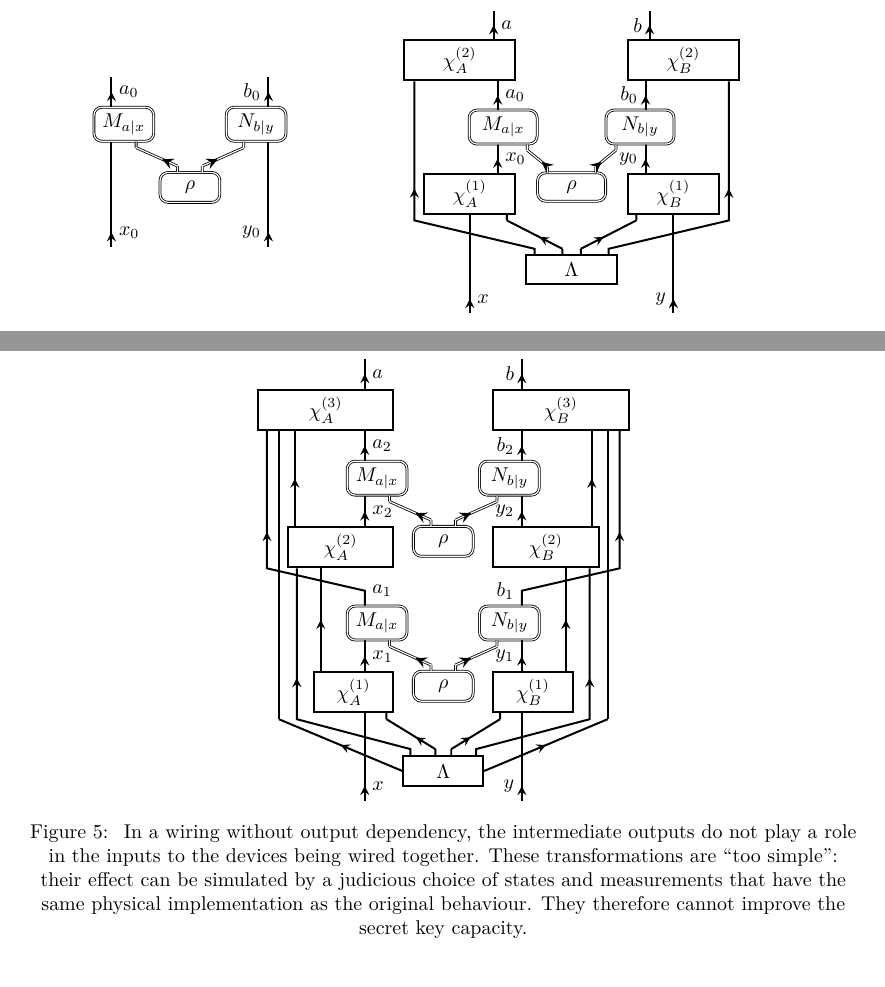
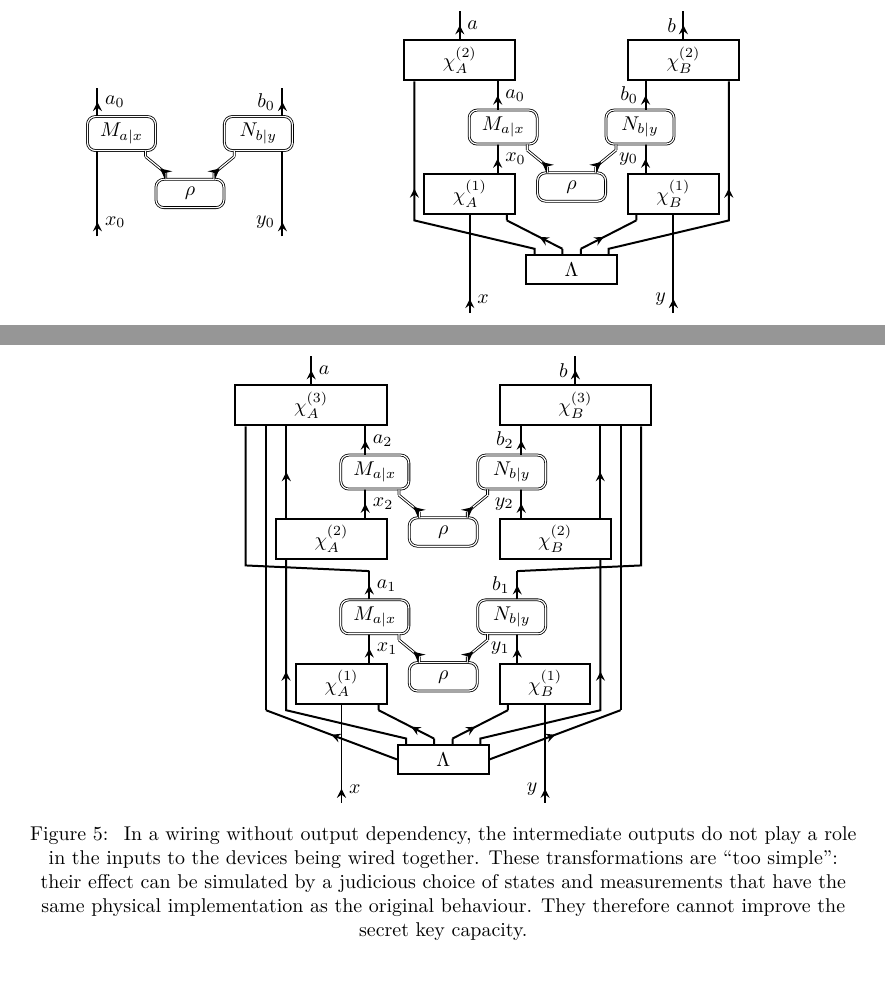
Before and after one commit to aquohn/diqkd-distillation, a LaTeX document (wiring/wiring.tex, which reads images/behav.tikz, images/losr.tikz, images/outdep.tikz): two parts of pages 42 and 58 of 103, joined at a grey line, cut so that both start at the same text. Compiled offline with pdfLaTeX.

Commit message:
Create modular structure for tikz diagrams

```diff
--- a/images/behav.tikz
+++ b/images/behav.tikz
@@ -1,32 +1,50 @@
-\begin{tikzpicture}[x=1pt,y=1pt]
-  \tikzmath{\w1 = 3em; \h1 = 1.5em;
-    \w2 = 5em; \h2 = 1.5em; \inflh = 0.2*\h2; \signalh = 0.5*\h1;
-    \olap2 = 0.1*\w2; \hgap2 = 0.1*\w2; \vgap2 = \h2;
-  \olap1 = 0.3*\w1; \hgap1 = 0.1*\w1; \vgap1 = 0.7*\h1;}
+\begin{tikzpicture}
+  \tikzmath{\w1 = 1.2; \h1 = 0.5;
+    \w2 = 1.6; \h2 = 0.5;
+    \inflh = 0.2*\h2; \signalh = 0.5*\h1;
+    \wpt1 = \w1*1cm; \hpt1 = \h1*1cm;
+    \wpt2 = \w2*1cm; \hpt2 = \h2*1cm;
+    \olap1 = 0.3; \hgap1 = 0.0*\w1; \vgap1 = 0.7*\h1;
+    \olap2 = 0.2; \hgap2 = 0.1*\w2; \vgap2 = \h2;
+  }
+
+  % The first state
+  \draw (0,0)
+  node[nclassbox,
+  minimum width = \wpt{1},
+  minimum height = \hpt{1},
+  ] (state1) {\(\rho\)};
+
+  % Alice's first measurement
   \node[nclassbox,
-  minimum width = \w{1},
-  minimum height = \h{1},
-  ] (state1) at (0,0) {\(\rho\)};
+  minimum width = \wpt{1},
+  minimum height = \hpt{1},
+  ] (M1) at ($ (state1.north west) + (-0.5*\w1 - \hgap1, 0.5*\h1 + \vgap1 + 2*\inflh) $) {\(M_{a|x}\)};
+  \draw[mid arrow, nclassinfl] ($ (state1.north west)!\olap{1}!(state1.north) $) -- ++(0, \inflh) coordinate (temp1)
+  ($ (M1.south east)!\olap{1}!(M1.south) $) -- ++(0, -\inflh) coordinate (temp2) (temp1) -- (temp2);
 
+  % Bob's first measurement
   \node[nclassbox,
-  minimum width = \w{1},
-  minimum height = \h{1},
+  minimum width = \wpt{1},
+  minimum height = \hpt{1},
   ] (N1) at ($ (state1.north east) + (0.5*\w1 + \hgap1, 0.5*\h1 + \vgap1 + 2*\inflh) $) {\(N_{b|y}\)};
-  \draw[mid arrow, nclassinfl] (state1.north east) ++(-\olap1, 0) -- ++(0, \inflh) coordinate (temp1) (N1.south west) ++(\olap1, 0) -- ++(0, -\inflh) coordinate (temp2) (temp1) -- (temp2);
+  \draw[mid arrow, nclassinfl] ($ (state1.north east)!\olap{1}!(state1.north) $) -- ++(0, \inflh) coordinate (temp1)
+  ($ (N1.south west)!\olap{1}!(N1.south) $) -- ++(0, -\inflh) coordinate (temp2) (temp1) -- (temp2);
 
-  \node[nclassbox,
-  minimum width = \w{1},
-  minimum height = \h{1},
-  ] (M1) at ($ (state1.north west) + (-0.5*\w1 - \hgap1, 0.5*\h1 + \vgap1 + 2*\inflh) $) {\(M_{a|x}\)};
-  \draw[mid arrow, nclassinfl] (state1.north west) ++(\olap1, 0) -- ++(0, \inflh) coordinate (temp1) (M1.south east) ++(-\olap1, 0) -- ++(0, -\inflh) coordinate (temp2) (temp1) -- (temp2);
+  % Alice's overall input
+  \coordinate (M1 in) at ($ (M1.south west)!\olap{1}!(M1.south) $);
+  \draw[mid arrow, classinfl] (M1 in |- state1.south) ++(0, -\h1) -- ++(0, \signalh) node[right] {\(x_0\)} -- ++(0, \signalh) coordinate (x1);
 
-  \draw[mid arrow, classinfl] (M1.south west) ++(\olap1, 0) coordinate (M1 in)
-  (M1 in |- {{(0, -2*\h1)}}) -- ++(0, \signalh) node[right] {\(x_0\)} -- ++(0, \signalh) coordinate (temp1);
-  \draw[classinfl] (temp1) -- (M1 in);
-  \draw[mid arrow, classinfl] (M1 in |- M1.north) -- ++(0, \signalh) node[right] {\(a_0\)} -- ++(0, \signalh);
+  % Bob's overall input
+  \coordinate (N1 in) at ($ (N1.south east)!\olap{1}!(N1.south) $);
+  \draw[mid arrow, classinfl] (N1 in |- state1.south) ++(0, -\h1) -- ++(0, \signalh) node[left] {\(y_0\)} -- ++(0, \signalh) coordinate (y1);
 
-  \draw[mid arrow, classinfl] (N1.south east) ++(-\olap1, 0) coordinate (N1 in)
-  (N1 in |- {{(0, -2*\h1)}}) -- ++(0, \signalh) node[left] {\(y_0\)} -- ++(0, \signalh) coordinate (temp1);
-  \draw[classinfl] (temp1) -- (N1 in);
-  \draw[mid arrow, classinfl] (N1 in |- N1.north) -- ++(0, \signalh) node[left] {\(b_0\)} -- ++(0, \signalh);
+  % Alice's overall output
+  \draw[classinfl] (x1) -- (x1 |- M1.south);
+  \draw[mid arrow, classinfl] (x1 |- M1.north) -- ++(0, \signalh) node[right] {\(a_0\)} -- ++(0, \signalh) coordinate (a1);
+
+  % Bob's overall output
+  \draw[classinfl] (y1) -- (y1 |- N1.south);
+  \draw[mid arrow, classinfl] (y1 |- N1.north) -- ++(0, \signalh) node[left] {\(b_0\)} -- ++(0, \signalh) coordinate (b1);
+
 \end{tikzpicture}
--- a/images/losr.tikz
+++ b/images/losr.tikz
@@ -106,10 +106,10 @@
 
   % Alice's overall output
   \draw[classinfl] (a1) -- (a1 |- chiA 2.south);
-  \draw[mid arrow, classinfl]  ($ (chiA 2.north east)!2*\olap{2}!(chiA 2.north) $) -- ++(0, \signalh) node[right] {\(a\)} -- ++(0, \signalh);
+  \draw[mid arrow, classinfl]  (chiA 2.north) -- ++(0, \signalh) node[right] {\(a\)} -- ++(0, \signalh);
 
   % Bob's overall output
   \draw[classinfl] (b1) -- (b1 |- chiB 2.south);
-  \draw[mid arrow, classinfl]  ($ (chiB 2.north west)!2*\olap{2}!(chiB 2.north) $) -- ++(0, \signalh) node[left] {\(b\)} -- ++(0, \signalh);
+  \draw[mid arrow, classinfl]  (chiB 2.north) -- ++(0, \signalh) node[left] {\(b\)} -- ++(0, \signalh);
 
 \end{tikzpicture}
--- a/images/outdep.tikz
+++ b/images/outdep.tikz
@@ -1,162 +1,185 @@
-\begin{tikzpicture}[x=1pt,y=1pt]
-  \tikzmath{\w1 = 3em; \h1 = 1.5em;
-    \w2 = 4em; \h2 = 1.5em; \inflh = 0.2*\h2; \signalh = 0.5*\h1;
-    \olap2 = 0.1*\w2; \hgap2 = 0.1*\w2; \vgap2 = \h2;
-  \olap1 = 0.3*\w1; \hgap1 = 0.1*\w1; \vgap1 = 0.7*\h1;}
+\begin{tikzpicture}
+  \tikzmath{\w1 = 1.2; \h1 = 0.5;
+    \w2 = 1.6; \h2 = 0.5;
+    \inflh = 0.2*\h2; \signalh = 0.5*\h1;
+    \wpt1 = \w1*1cm; \hpt1 = \h1*1cm;
+    \wpt2 = \w2*1cm; \hpt2 = \h2*1cm;
+    \olap1 = 0.3; \hgap1 = 0.0*\w1; \vgap1 = 0.7*\h1;
+    \olap2 = 0.2; \hgap2 = 0.1*\w2; \vgap2 = \h2;
+    \vgap{sig} = 0.4*\h2;
+  }
 
   \node[classbox,
-  minimum width = \w{2},
-  minimum height = \h{2},
+  minimum width = \wpt{2},
+  minimum height = \hpt{2},
   ] (SR) at (0, 0) {\(\Lambda\)};
 
   % Alice's first wiring map
   \draw (SR.north west) ++(-\hgap2, \vgap2 + 2*\inflh)
   node[classbox,
-  minimum width = \w{2},
-  minimum height = \h{2},
+  minimum width = \wpt{2},
+  minimum height = \hpt{2},
   anchor = south east
   ] (chiA 1) {\(\chi_A^{(1)}\)};
-  \draw[classinfl, mid arrow] (SR.north) ++(-\olap2, 0) -- ++(0, \inflh) coordinate (temp1) (chiA 1.south east) ++(-\olap2, 0) -- ++(0, -\inflh) coordinate (temp2)
+  \draw[classinfl, mid arrow]
+  ($ (SR.north)!\olap{2}!(SR.north west) $) -- ++(0, \inflh) coordinate (temp1)
+  ($ (chiA 1.south east)!\olap{2}!(chiA 1.south) $) -- ++(0, -\inflh) coordinate (temp2)
   (temp1) -- (temp2);
 
   % Bob's first wiring map
   \draw (SR.north east) ++(\hgap2, \vgap2 + 2*\inflh)
   node[classbox,
-  minimum width = \w{2},
-  minimum height = \h{2},
+  minimum width = \wpt{2},
+  minimum height = \hpt{2},
   anchor = south west
   ] (chiB 1) {\(\chi_B^{(1)}\)};
-  \draw[classinfl, mid arrow] (SR.north) ++(\olap2, 0) -- ++(0, \inflh) coordinate (temp1) (chiB 1.south west) ++(\olap2, 0) -- ++(0, -\inflh) coordinate (temp2)
+  \draw[classinfl, mid arrow]
+  ($ (SR.north)!\olap{2}!(SR.north east) $) -- ++(0, \inflh) coordinate (temp1)
+  ($ (chiB 1.south west)!\olap{2}!(chiB 1.south) $) -- ++(0, -\inflh) coordinate (temp2)
   (temp1) -- (temp2);
 
+  % Alice's overall input
+  \draw[mid arrow, classinfl] (chiA 1 |- SR.south) ++(0, -\h1) -- ++(0, \signalh) node[right] {\(x\)} -- ++(0, \signalh) coordinate (xin);
+
+  % Alice's first input
+  \draw[classinfl] (xin) -- (xin |- chiA 1.south);
+  \draw[mid arrow, classinfl]  ($ (chiA 1.north east)!2*\olap{2}!(chiA 1.north) $) -- ++(0, \signalh) node[right] {\(x_1\)} -- ++(0, \signalh) coordinate (x1);
+
+  % Bob's overall input
+  \draw[mid arrow, classinfl] (chiB 1 |- SR.south) ++(0, -\h1) -- ++(0, \signalh) node[left] {\(y\)} -- ++(0, \signalh) coordinate (yin);
+
+  % Bob's first input
+  \draw[classinfl] (yin) -- (yin |- chiB 1.south);
+  \draw[mid arrow, classinfl]  ($ (chiB 1.north west)!2*\olap{2}!(chiB 1.north) $) -- ++(0, \signalh) node[left] {\(y_1\)} -- ++(0, \signalh) coordinate (y1);
+
   % The first state
-  \draw let \p{mid} = ($ 0.5*(chiA 1.north) + 0.5*(chiB 1.north) $)
+  \draw let \p{mid} = ($ (chiA 1.north)!0.5!(chiB 1.north) $)
   in
   (\p{mid}) ++(0, -\vgap2 + 0.5*\h1)
   node[nclassbox,
-  minimum width = \w{1},
-  minimum height = \h{1},
+  minimum width = \wpt{1},
+  minimum height = \hpt{1},
   ] (state1) {\(\rho\)};
 
   % Alice's first measurement
   \node[nclassbox,
-  minimum width = \w{1},
-  minimum height = \h{1},
-  ] (N1) at ($ (state1.north east) + (0.5*\w1 + \hgap1, 0.5*\h1 + \vgap1 + 2*\inflh) $) {\(N_{b|y}\)};
-  \draw[mid arrow, nclassinfl] (state1.north east) ++(-\olap1, 0) -- ++(0, \inflh) coordinate (temp1) (N1.south west) ++(\olap1, 0) -- ++(0, -\inflh) coordinate (temp2) (temp1) -- (temp2);
+  minimum width = \wpt{1},
+  minimum height = \hpt{1},
+  ] (M1) at ($ (state1.north west) + (-0.5*\w1 - \hgap1, 0.5*\h1 + \vgap1 + 2*\inflh) $) {\(M_{a|x}\)};
+  \draw[mid arrow, nclassinfl] ($ (state1.north west)!\olap{1}!(state1.north) $) -- ++(0, \inflh) coordinate (temp1)
+  ($ (M1.south east)!\olap{1}!(M1.south) $) -- ++(0, -\inflh) coordinate (temp2) (temp1) -- (temp2);
 
   % Bob's first measurement
   \node[nclassbox,
-  minimum width = \w{1},
-  minimum height = \h{1},
-  ] (M1) at ($ (state1.north west) + (-0.5*\w1 - \hgap1, 0.5*\h1 + \vgap1 + 2*\inflh) $) {\(M_{a|x}\)};
-  \draw[mid arrow, nclassinfl] (state1.north west) ++(\olap1, 0) -- ++(0, \inflh) coordinate (temp1) (M1.south east) ++(-\olap1, 0) -- ++(0, -\inflh) coordinate (temp2) (temp1) -- (temp2);
+  minimum width = \wpt{1},
+  minimum height = \hpt{1},
+  ] (N1) at ($ (state1.north east) + (0.5*\w1 + \hgap1, 0.5*\h1 + \vgap1 + 2*\inflh) $) {\(N_{b|y}\)};
+  \draw[mid arrow, nclassinfl] ($ (state1.north east)!\olap{1}!(state1.north) $) -- ++(0, \inflh) coordinate (temp1)
+  ($ (N1.south west)!\olap{1}!(N1.south) $) -- ++(0, -\inflh) coordinate (temp2) (temp1) -- (temp2);
 
-  % Alice's overall input
-  \draw[mid arrow, classinfl] (M1.south west) ++(\olap1, 0) coordinate (M1 in)
-  (M1 in |- {{(0, -\h1)}}) -- ++(0, \signalh) node[right] {\(x\)} -- ++(0, \signalh) coordinate (temp1);
-  \draw[classinfl] (temp1) -- (temp1 |- chiA 1.south);
+  % Alice's first output
+  \draw[classinfl] (x1) -- (x1 |- M1.south);
+  \draw[mid arrow, classinfl] (x1 |- M1.north) -- ++(0, \signalh) node[right] {\(a_1\)} -- ++(0, \signalh) coordinate (a1);
 
-  % Alice's first I/O
-  \draw[mid arrow, classinfl]  (M1 in |- chiA 1.north) -- ++(0, \signalh) node[right] {\(x_1\)} -- ++(0, \signalh) coordinate (temp1);
-  \draw[classinfl] (temp1) -- (M1 in);
-  \coordinate (M1 out) at ($ (M1 in |- M1.north) + (0, 2.5*\signalh) $);
-
-  % Bob's overall input
-  \draw[mid arrow, classinfl] (N1.south east) ++(-\olap1, 0) coordinate (N1 in)
-  (N1 in |- {{(0, -\h1)}}) -- ++(0, \signalh) node[left] {\(y\)} -- ++(0, \signalh) coordinate (temp1);
-  \draw[classinfl] (temp1) -- (temp1 |- chiB 1.south);
-
-  % Bob's first I/O
-  \draw[mid arrow, classinfl]  (temp1 |- chiB 1.north) -- ++(0, \signalh) node[left] {\(y_1\)} -- ++(0, \signalh) coordinate (temp1);
-  \draw[classinfl] (temp1) -- (N1 in);
-  \coordinate (N1 out) at ($ (N1 in |- N1.north) + (0, 2.5*\signalh) $);
+  % Bob's first output
+  \draw[classinfl] (y1) -- (y1 |- N1.south);
+  \draw[mid arrow, classinfl] (y1 |- N1.north) -- ++(0, \signalh) node[left] {\(b_1\)} -- ++(0, \signalh) coordinate (b1);
 
   % Alice's second wiring map
-  \coordinate (chiA 2 SR) at ($ (chiA 1.south west) + (-\olap2-\hgap2, -\inflh) $);
-  \draw[mid arrow={pos=0.6}, classinfl] (SR.north west) ++(\olap2, 0) -- ++(0, \inflh) -- (chiA 2 SR) -- (chiA 2 SR |- M1 out) coordinate (temp1);
+  \coordinate (chiA 2 SR) at ($ (chiA 1.south west) + (-\hgap2, -\inflh) $);
+  \draw[mid arrow={pos=0.6}, classinfl] ($ (SR.north west)!\olap{2}!(SR.north) $) -- ++(0, \inflh) -- (chiA 2 SR) -- ($ (chiA 2 SR |- a1) + (0, \vgap{sig}) $) coordinate (temp1);
   \draw let \p{out} = ($ (temp1) - (chiA 1.north east) $),
-  \n{dist} = {abs(\x{out}) + \olap{2}}
+  \n{mapw} = {abs(\x{out}) + \hgap{2}*1cm}
   in
-  (chiA 1.north east |- M1 out) node[classbox, anchor=south east,
-  minimum width = \n{dist},
-  minimum height = \h{2}] (chiA 2) {\(\chi_A^{(2)}\)};
-  \draw[mid arrow, classinfl] (chiA 1.north west) ++(\olap2, 0) coordinate (temp2) -- (temp2 |- chiA 2.south);
-  \draw[mid arrow, classinfl] (M1 in |- chiA 2.north) -- ++(0, \signalh) node[right] {\(x_2\)} -- ++(0, \signalh) coordinate (x2);
+  (chiA 1.north east |- temp1) node[classbox, anchor=south east,
+  minimum width = \n{mapw},
+  minimum height = \hpt{2}] (chiA 2) {\(\chi_A^{(2)}\)};
 
   % Bob's second wiring map
-  \coordinate (chiB 2 SR) at ($ (chiB 1.south east) + (\olap2+\hgap2, -\inflh) $);
-  \draw[mid arrow={pos=0.6}, classinfl] (SR.north east) ++(-\olap2, 0) -- ++(0, \inflh) -- (chiB 2 SR) -- (chiB 2 SR |- N1 out) coordinate (temp1);
+  \coordinate (chiB 2 SR) at ($ (chiB 1.south east) + (\hgap2, -\inflh) $);
+  \draw[mid arrow={pos=0.6}, classinfl] ($ (SR.north east)!\olap{2}!(SR.north) $) -- ++(0, \inflh) -- (chiB 2 SR) -- ($ (chiB 2 SR |- b1) + (0, \vgap{sig}) $) coordinate (temp1);
   \draw let \p{out} = ($ (temp1) - (chiB 1.north west) $),
-  \n{dist} = {abs(\x{out}) + \olap{2}}
+  \n{mapw} = {abs(\x{out}) + \hgap{2}*1cm}
   in
-  (chiB 1.north west |- N1 out) node[classbox, anchor=south west,
-  minimum width = \n{dist},
-  minimum height = \h{2}] (chiB 2) {\(\chi_B^{(2)}\)};
-  \draw[mid arrow, classinfl] (chiB 1.north east) ++(-\olap2, 0) coordinate (temp2) -- (temp2 |- chiB 2.south);
-  \draw[mid arrow, classinfl] (N1 in |- chiB 2.north) -- ++(0, \signalh) node[left] {\(y_2\)} -- ++(0, \signalh) coordinate (y2);
+  (chiB 1.north west |- temp1) node[classbox, anchor=south west,
+  minimum width = \n{mapw},
+  minimum height = \hpt{2}] (chiB 2) {\(\chi_B^{(2)}\)};
+
+  % Alice's second input
+  % \draw[classinfl] (a1) -- (a1 |- chiA 2.south);
+  \draw[mid arrow, classinfl]  ($ (chiA 2.north east)!2*\olap{2}!(chiA 2.north) $) -- ++(0, \signalh) node[right] {\(x_2\)} -- ++(0, \signalh) coordinate (x2);
+
+  % Bob's second input
+  % \draw[classinfl] (b1) -- (b1 |- chiB 2.south);
+  \draw[mid arrow, classinfl]  ($ (chiB 2.north west)!2*\olap{2}!(chiB 2.north) $) -- ++(0, \signalh) node[left] {\(y_2\)} -- ++(0, \signalh) coordinate (y2);
 
   % The second state
-  \draw let \p{mid} = ($ 0.5*(chiA 2.north) + 0.5*(chiB 2.north) $)
+  \draw let \p{mid} = ($ (chiA 2.north)!0.5!(chiB 2.north) $)
   in
   (\p{mid}) ++(0, -\vgap2 + 0.5*\h1)
   node[nclassbox,
-  minimum width = \w{1},
-  minimum height = \h{1},
-  ] (state2) {\(\rho\)};
+  minimum width = \wpt{1},
+  minimum height = \hpt{1},
+  ] (state1) {\(\rho\)};
 
   % Alice's second measurement
   \node[nclassbox,
-  minimum width = \w{1},
-  minimum height = \h{1},
-  ] (N2) at ($ (state2.north east) + (0.5*\w1 + \hgap1, 0.5*\h1 + \vgap1 + 2*\inflh) $) {\(N_{b|y}\)};
+  minimum width = \wpt{1},
+  minimum height = \hpt{1},
+  ] (M1) at ($ (state1.north west) + (-0.5*\w1 - \hgap1, 0.5*\h1 + \vgap1 + 2*\inflh) $) {\(M_{a|x}\)};
+  \draw[mid arrow, nclassinfl] ($ (state1.north west)!\olap{1}!(state1.north) $) -- ++(0, \inflh) coordinate (temp1)
+  ($ (M1.south east)!\olap{1}!(M1.south) $) -- ++(0, -\inflh) coordinate (temp2) (temp1) -- (temp2);
 
   % Bob's second measurement
   \node[nclassbox,
-  minimum width = \w{1},
-  minimum height = \h{1},
-  ] (M2) at ($ (state2.north west) + (-0.5*\w1 - \hgap1, 0.5*\h1 + \vgap1 + 2*\inflh) $) {\(M_{a|x}\)};
+  minimum width = \wpt{1},
+  minimum height = \hpt{1},
+  ] (N1) at ($ (state1.north east) + (0.5*\w1 + \hgap1, 0.5*\h1 + \vgap1 + 2*\inflh) $) {\(N_{b|y}\)};
+  \draw[mid arrow, nclassinfl] ($ (state1.north east)!\olap{1}!(state1.north) $) -- ++(0, \inflh) coordinate (temp1)
+  ($ (N1.south west)!\olap{1}!(N1.south) $) -- ++(0, -\inflh) coordinate (temp2) (temp1) -- (temp2);
 
-  % Alice's second I/O
-  \draw[mid arrow, nclassinfl] (state2.north west) ++(\olap1, 0) -- ++(0, \inflh) coordinate (temp1) (M2.south east) ++(-\olap1, 0) -- ++(0, -\inflh) coordinate (temp2) (temp1) -- (temp2);
-  \draw[classinfl] (M2.south west) ++(\olap1, 0) coordinate (M2 in)
-  (x2) -- (M2 in);
-  \draw[mid arrow, classinfl] (x2 |- M2.north) -- ++(0, \signalh) node[right] {\(a_2\)} -- ++(0, \signalh) coordinate (M2 out);
+  % Alice's second output
+  \draw[classinfl] (x2) -- (x2 |- M1.south);
+  \draw[mid arrow, classinfl] (x2 |- M1.north) -- ++(0, \signalh) node[right] {\(a_2\)} -- ++(0, \signalh) coordinate (a2);
 
-  % Bob's second I/O
-  \draw[mid arrow, nclassinfl] (state2.north east) ++(-\olap1, 0) -- ++(0, \inflh) coordinate (temp1) (N2.south west) ++(\olap1, 0) -- ++(0, -\inflh) coordinate (temp2) (temp1) -- (temp2);
-  \draw[classinfl] (N2.south east) ++(-\olap1, 0) coordinate (N2 in)
-  (y2) -- (N2 in);
-  \draw[mid arrow, classinfl] (y2 |- N2.north) -- ++(0, \signalh) node[left] {\(b_2\)} -- ++(0, \signalh) coordinate (N2 out);
+  % Bob's second output
+  \draw[classinfl] (y2) -- (y2 |- N1.south);
+  \draw[mid arrow, classinfl] (y2 |- N1.north) -- ++(0, \signalh) node[left] {\(b_2\)} -- ++(0, \signalh) coordinate (b2);
 
   % Alice's third wiring map
   \coordinate (chiA 3 SR) at ($ (chiA 2 SR -| chiA 2.south west) + (-\hgap2, 0) $);
   \draw[mid arrow, classinfl] (SR.west) -- (chiA 3 SR);
-  \draw[classinfl] (chiA 3 SR) -- (chiA 3 SR |- M2 out);
-  % direct feed-forward of a2
-  \draw[mid arrow={pos=0.6}, classinfl] (M1 in |- M1.north) -- ++(0, \signalh) node[right] {\(a_1\)} -- ($ (chiA 3 SR |- chiA 2.south) + (-1.5*\hgap2, 0) $) coordinate (a1 bend) -- (a1 bend |- M2 out) coordinate (temp1);
+  \draw[classinfl] (chiA 3 SR) -- (chiA 3 SR |- a2) coordinate (temp1);
+  \coordinate (chiA 1 to 3) at ($ (chiA 2.south west) + (-2*\hgap2-\olap2, -\inflh) $);
+  \draw[classinfl] (a1) -- (chiA 1 to 3) -- (chiA 1 to 3 |- a2) coordinate (temp1);
   \draw let \p{out} = ($ (temp1) - (chiA 2.north east) $),
-  \n{dist} = {abs(\x{out}) + \olap{2}}
+  \n{mapw} = {abs(\x{out}) + \hgap{2}*1cm}
   in
-  (chiA 2.north east |- M2 out) node[classbox, anchor=south east,
-  minimum width = \n{dist},
-  minimum height = \h{2}] (chiA 3) {\(\chi_A^{(3)}\)};
-  \draw[mid arrow, classinfl] (chiA 2.north west) ++(\olap2, 0) coordinate (temp2) -- (temp2 |- chiA 3.south);
-  \draw[mid arrow, classinfl] (M1 in |- chiA 3.north) -- ++(0, \signalh) node[right] {\(a\)} -- ++(0, \signalh) coordinate (a);
+  (chiA 2.north east |- a2) node[classbox, anchor=south east,
+  minimum width = \n{mapw},
+  minimum height = \hpt{2}] (chiA 3) {\(\chi_A^{(3)}\)};
+  \draw[mid arrow, classinfl] ($ (chiA 2.north west)!\olap{2}!(chiA 2.north) $) coordinate (temp2) -- (temp2 |- chiA 3.south);
 
   % Bob's third wiring map
   \coordinate (chiB 3 SR) at ($ (chiB 2 SR -| chiB 2.south east) + (\hgap2, 0) $);
   \draw[mid arrow, classinfl] (SR.east) -- (chiB 3 SR);
-  \draw[classinfl] (chiB 3 SR) -- (chiB 3 SR |- N2 out);
-  % direct feed-forward of b2
-  \draw[mid arrow={pos=0.6}, classinfl] (N1 in |- N1.north) -- ++(0, \signalh) node[left] {\(b_1\)} -- ($ (chiB 3 SR |- chiB 2.south) + (1.5*\hgap2, 0) $) coordinate (b1 bend) -- (b1 bend |- N2 out) coordinate (temp1);
+  \draw[classinfl] (chiB 3 SR) -- (chiB 3 SR |- b2) coordinate (temp1);
+  \coordinate (chiB 1 to 3) at ($ (chiB 2.south east) + (2*\hgap2+\olap2, -\inflh) $);
+  \draw[classinfl] (b1) -- (chiB 1 to 3) -- (chiB 1 to 3 |- b2) coordinate (temp1);
   \draw let \p{out} = ($ (temp1) - (chiB 2.north west) $),
-  \n{dist} = {abs(\x{out}) + \olap{2}}
+  \n{mapw} = {abs(\x{out}) + \hgap{2}*1cm}
   in
-  (chiB 2.north west |- N2 out) node[classbox, anchor=south west,
-  minimum width = \n{dist},
-  minimum height = \h{2}] (chiB 3) {\(\chi_B^{(3)}\)};
-  \draw[mid arrow, classinfl] (chiB 2.north east) ++(-\olap2, 0) coordinate (temp2) -- (temp2 |- chiB 3.south);
-  \draw[mid arrow, classinfl] (N1 in |- chiB 3.north) -- ++(0, \signalh) node[left] {\(b\)} -- ++(0, \signalh) coordinate (b);
+  (chiB 2.north west |- b2) node[classbox, anchor=south west,
+  minimum width = \n{mapw},
+  minimum height = \hpt{2}] (chiB 3) {\(\chi_B^{(3)}\)};
+  \draw[mid arrow, classinfl] ($ (chiB 2.north east)!\olap{2}!(chiB 2.north) $) coordinate (temp2) -- (temp2 |- chiB 3.south);
+
+  % Alice's overall output
+  \draw[classinfl] (a2) -- (a2 |- chiA 3.south);
+  \draw[mid arrow, classinfl]  (chiA 3.north) -- ++(0, \signalh) node[right] {\(a\)} -- ++(0, \signalh);
+
+  % Bob's overall output
+  \draw[classinfl] (b2) -- (b2 |- chiB 3.south);
+  \draw[mid arrow, classinfl]  (chiB 3.north) -- ++(0, \signalh) node[left] {\(b\)} -- ++(0, \signalh);
 
 \end{tikzpicture}
```
Also changed, not shown: images/wiring.tikz (+2 -2 lines).
